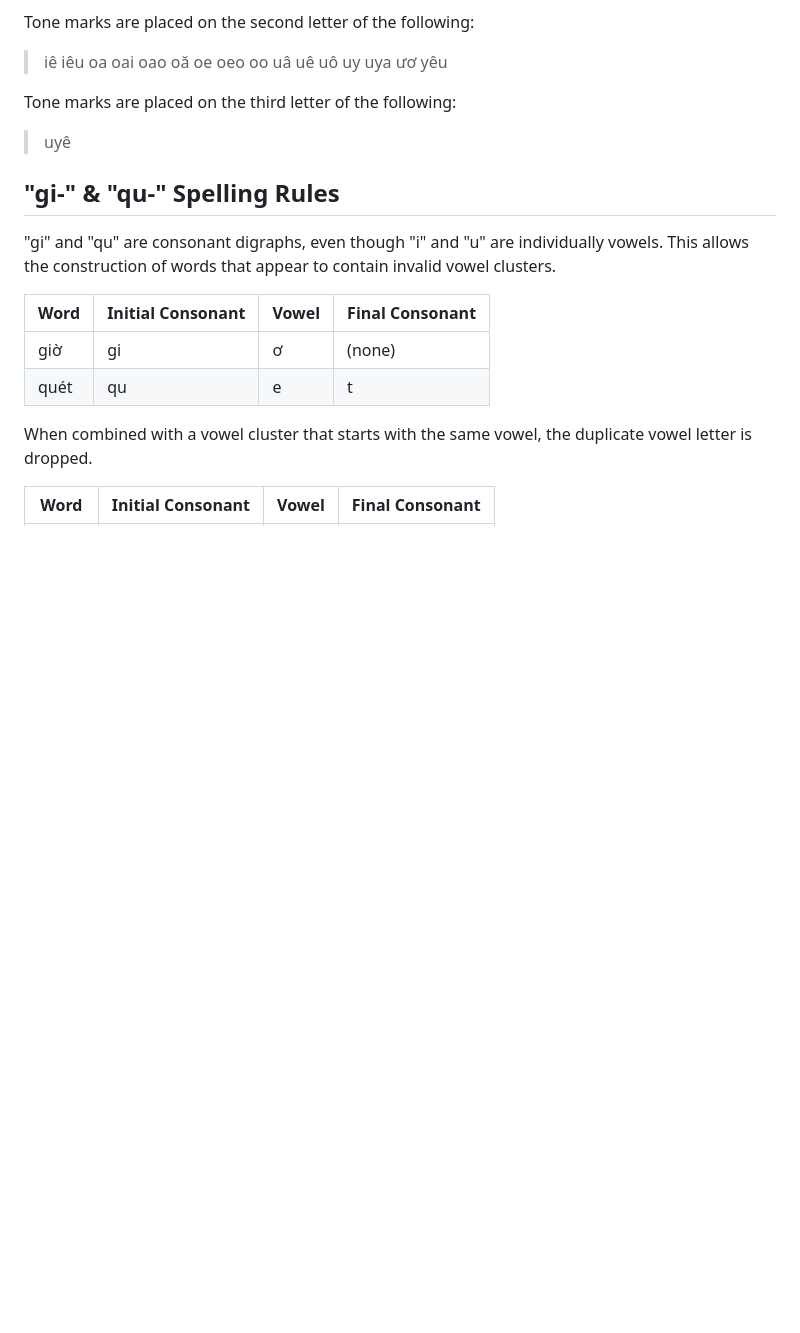
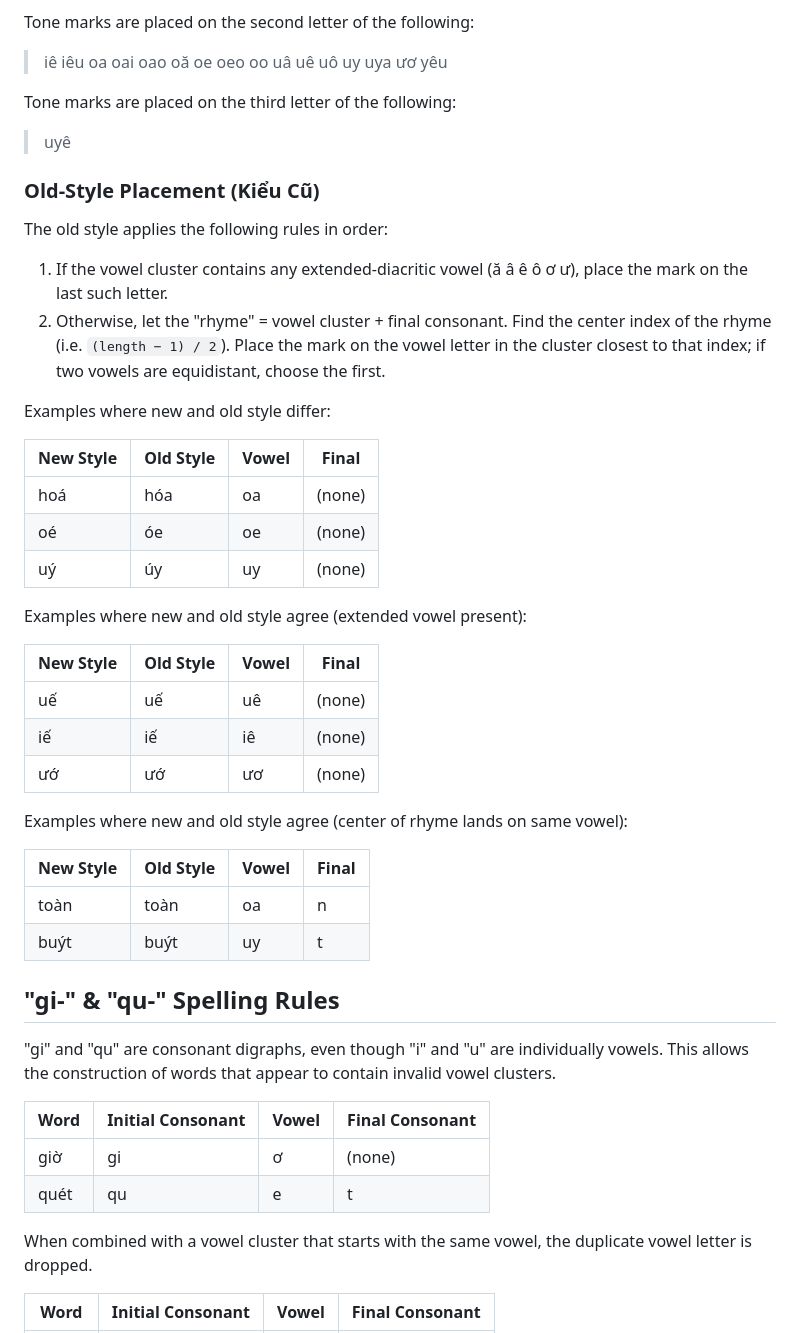
Before and after one commit to okorz001/viet-telex, a Markdown page: docs/vietnamese.md, the part around the change. GitHub-like rendering; blank space fills up the shorter version.

Commit message:
Document old-style (kiểu cũ) tone mark placement in vietnamese.md
https://claude.ai/code/session_0177Y2TEeoXuC8kzAxQb7fuV

```diff
--- a/docs/vietnamese.md
+++ b/docs/vietnamese.md
@@ -93,6 +93,36 @@ Tone marks are placed on the third letter of the following:
 
 > uyê
 
+### Old-Style Placement (Kiểu Cũ)
+
+The old style applies the following rules in order:
+
+1. If the vowel cluster contains any extended-diacritic vowel (ă â ê ô ơ ư), place the mark on the last such letter.
+2. Otherwise, let the "rhyme" = vowel cluster + final consonant. Find the center index of the rhyme (i.e. `(length − 1) / 2`). Place the mark on the vowel letter in the cluster closest to that index; if two vowels are equidistant, choose the first.
+
+Examples where new and old style differ:
+
+New Style | Old Style | Vowel | Final
+--- | --- | --- | ---
+hoá | hóa | oa | (none)
+oé | óe | oe | (none)
+uý | úy | uy | (none)
+
+Examples where new and old style agree (extended vowel present):
+
+New Style | Old Style | Vowel | Final
+--- | --- | --- | ---
+uế | uế | uê | (none)
+iế | iế | iê | (none)
+ướ | ướ | ươ | (none)
+
+Examples where new and old style agree (center of rhyme lands on same vowel):
+
+New Style | Old Style | Vowel | Final
+--- | --- | --- | ---
+toàn | toàn | oa | n
+buýt | buýt | uy | t
+
 ## "gi-" & "qu-" Spelling Rules
 
 "gi" and "qu" are consonant digraphs, even though "i" and "u" are individually vowels. This allows the construction of words that appear to contain invalid vowel clusters.
```
